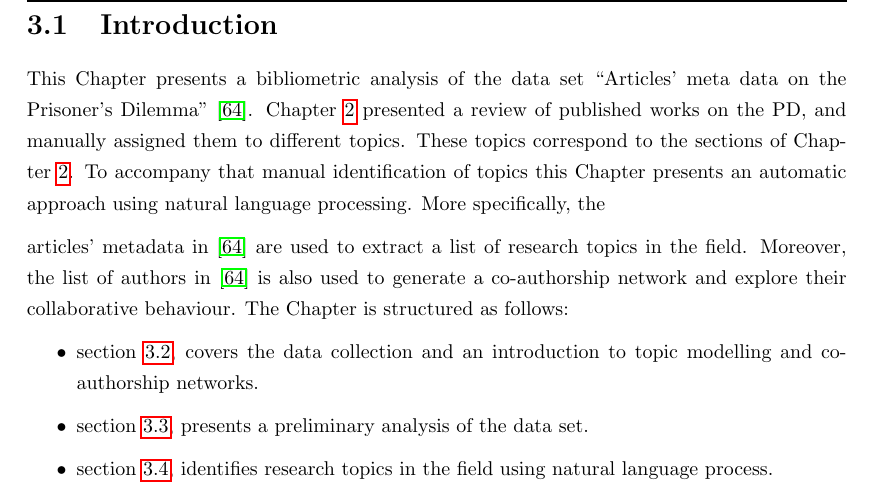
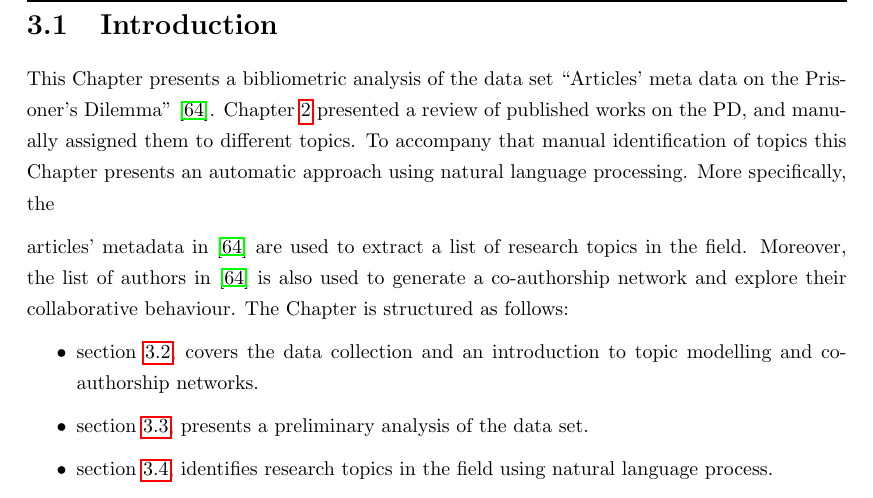
Before and after one commit to Nikoleta-v3/Thesis, a LaTeX thesis (main.tex, which reads src/chapters/03/main.tex): part of page 28 of 93, cut so that both start at the same text. Compiled offline with pdfLaTeX; a LaTeX package or settings file that is missing is left out.

Commit message:
remove sentence
Co-Authored-By: Vince Knight <vincent.knight@gmail.com>

```diff
--- a/src/chapters/03/main.tex
+++ b/src/chapters/03/main.tex
@@ -31,8 +31,7 @@ The differences between the Chapter and the manuscript include \dots.   % TODO
 This Chapter presents a bibliometric analysis of the data set
 ``Articles' meta data on the Prisoner's Dilemma''~\cite{pd_data_2018}.
 Chapter~\ref{chapter:literature_review} presented a review of published works on
-the PD, and manually assigned them to different topics. These topics correspond
-to the sections of Chapter~\ref{chapter:literature_review}. To accompany that
+the PD, and manually assigned them to different topics. To accompany that
 manual identification of topics this Chapter presents an automatic approach
 using natural language processing. More specifically, the \totalarticles articles' metadata
 in~\cite{pd_data_2018} are used to extract a list of research topics in the field.
```
